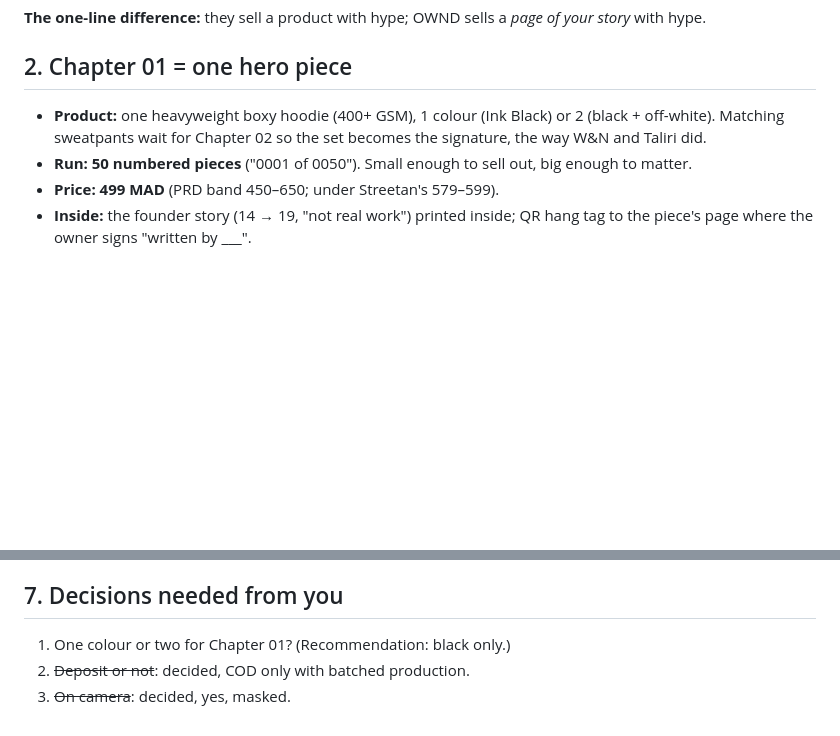
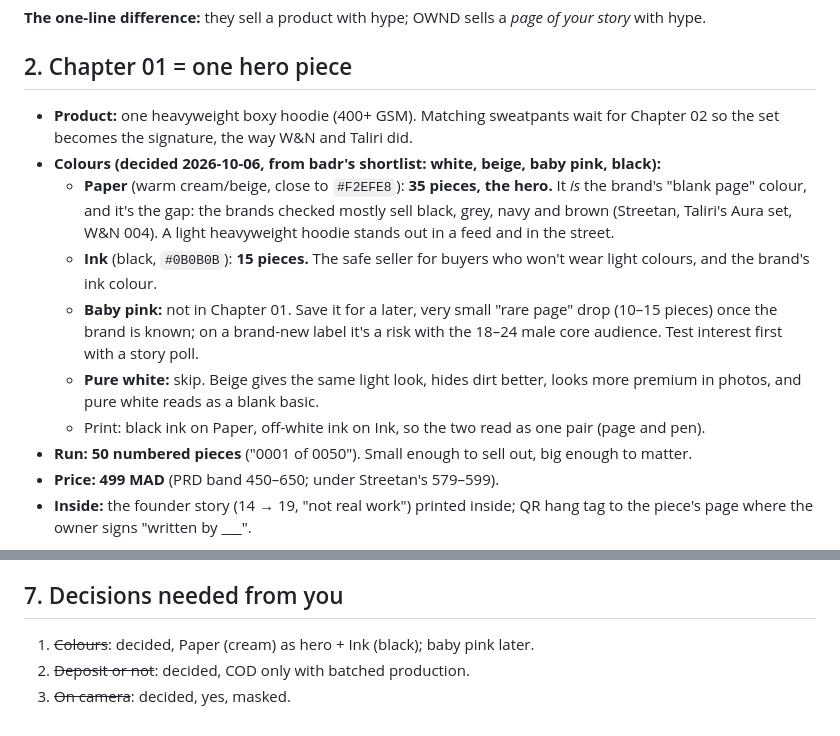
Before and after one commit to bkhattab1/Ownd, a Markdown page: docs/chapter-01-playbook.md, 2 parts joined by grey strips. GitHub-like rendering; blank space fills up the shorter version.

Commit message:
Playbook: Chapter 01 colours (Paper cream hero + Ink black)
Co-Authored-By: Claude Opus 5.5 (1M context) <noreply@anthropic.com>
Claude-Session: https://claude.ai/code/session_01UgTDWnwNL3oCTThARfPx2u

```diff
--- a/docs/chapter-01-playbook.md
+++ b/docs/chapter-01-playbook.md
@@ -18,7 +18,13 @@ Date: 2026-10-06. Built from `competitor-research.md` (Wants and Needs, Taliri,
 
 ## 2. Chapter 01 = one hero piece
 
-- **Product:** one heavyweight boxy hoodie (400+ GSM), 1 colour (Ink Black) or 2 (black + off-white). Matching sweatpants wait for Chapter 02 so the set becomes the signature, the way W&N and Taliri did.
+- **Product:** one heavyweight boxy hoodie (400+ GSM). Matching sweatpants wait for Chapter 02 so the set becomes the signature, the way W&N and Taliri did.
+- **Colours (decided 2026-10-06, from badr's shortlist: white, beige, baby pink, black):**
+  - **Paper** (warm cream/beige, close to `#F2EFE8`): **35 pieces, the hero.** It *is* the brand's "blank page" colour, and it's the gap: the brands checked mostly sell black, grey, navy and brown (Streetan, Taliri's Aura set, W&N 004). A light heavyweight hoodie stands out in a feed and in the street.
+  - **Ink** (black, `#0B0B0B`): **15 pieces.** The safe seller for buyers who won't wear light colours, and the brand's ink colour.
+  - **Baby pink:** not in Chapter 01. Save it for a later, very small "rare page" drop (10–15 pieces) once the brand is known; on a brand-new label it's a risk with the 18–24 male core audience. Test interest first with a story poll.
+  - **Pure white:** skip. Beige gives the same light look, hides dirt better, looks more premium in photos, and pure white reads as a blank basic.
+  - Print: black ink on Paper, off-white ink on Ink, so the two read as one pair (page and pen).
 - **Run:** **50 numbered pieces** ("0001 of 0050"). Small enough to sell out, big enough to matter.
 - **Price:** **499 MAD** (PRD band 450–650; under Streetan's 579–599).
 - **Inside:** the founder story (14 → 19, "not real work") printed inside; QR hang tag to the piece's page where the owner signs "written by ___".
@@ -108,6 +114,6 @@ Hashtags: keep one fixed set per platform, e.g. `#OWND #ownyourstory #streetwear
 
 ## 7. Decisions needed from you
 
-1. One colour or two for Chapter 01? (Recommendation: black only.)
+1. ~~Colours~~: decided, Paper (cream) as hero + Ink (black); baby pink later.
 2. ~~Deposit or not~~: decided, COD only with batched production.
 3. ~~On camera~~: decided, yes, masked.
```
